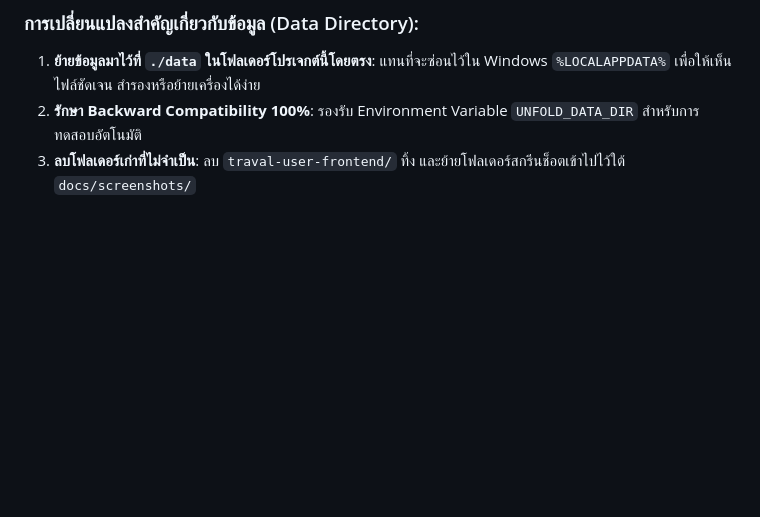
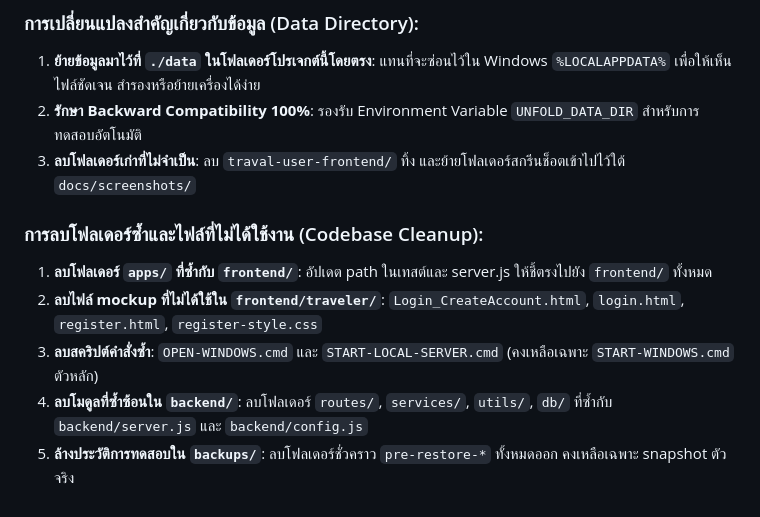
Before and after one commit to ruttinon/travel, a Markdown page: docs/prom-2026-10-21.md, the part around the change. Drawn GitHub-style; blank space fills up the shorter version.

Commit message:
docs: update prom-2026-10-21.md with cleanup details

```diff
--- a/docs/prom-2026-10-21.md
+++ b/docs/prom-2026-10-21.md
@@ -205,3 +205,10 @@ travel-main/
 1. **ย้ายข้อมูลมาไว้ที่ `./data` ในโฟลเดอร์โปรเจกต์นี้โดยตรง**: แทนที่จะซ่อนไว้ใน Windows `%LOCALAPPDATA%` เพื่อให้เห็นไฟล์ชัดเจน สำรองหรือย้ายเครื่องได้ง่าย
 2. **รักษา Backward Compatibility 100%**: รองรับ Environment Variable `UNFOLD_DATA_DIR` สำหรับการทดสอบอัตโนมัติ
 3. **ลบโฟลเดอร์เก่าที่ไม่จำเป็น**: ลบ `traval-user-frontend/` ทิ้ง และย้ายโฟลเดอร์สกรีนช็อตเข้าไปไว้ใต้ `docs/screenshots/`
+
+### การลบโฟลเดอร์ซ้ำและไฟล์ที่ไม่ได้ใช้งาน (Codebase Cleanup):
+1. **ลบโฟลเดอร์ `apps/` ที่ซ้ำกับ `frontend/`**: อัปเดต path ในเทสต์และ server.js ให้ชี้ตรงไปยัง `frontend/` ทั้งหมด
+2. **ลบไฟล์ mockup ที่ไม่ได้ใช้ใน `frontend/traveler/`**: `Login_CreateAccount.html`, `login.html`, `register.html`, `register-style.css`
+3. **ลบสคริปต์คำสั่งซ้ำ**: `OPEN-WINDOWS.cmd` และ `START-LOCAL-SERVER.cmd` (คงเหลือเฉพาะ `START-WINDOWS.cmd` ตัวหลัก)
+4. **ลบโมดูลที่ซ้ำซ้อนใน `backend/`**: ลบโฟลเดอร์ `routes/`, `services/`, `utils/`, `db/` ที่ซ้ำกับ `backend/server.js` และ `backend/config.js`
+5. **ล้างประวัติการทดสอบใน `backups/`**: ลบโฟลเดอร์ชั่วคราว `pre-restore-*` ทั้งหมดออก คงเหลือเฉพาะ snapshot ตัวจริง
```
